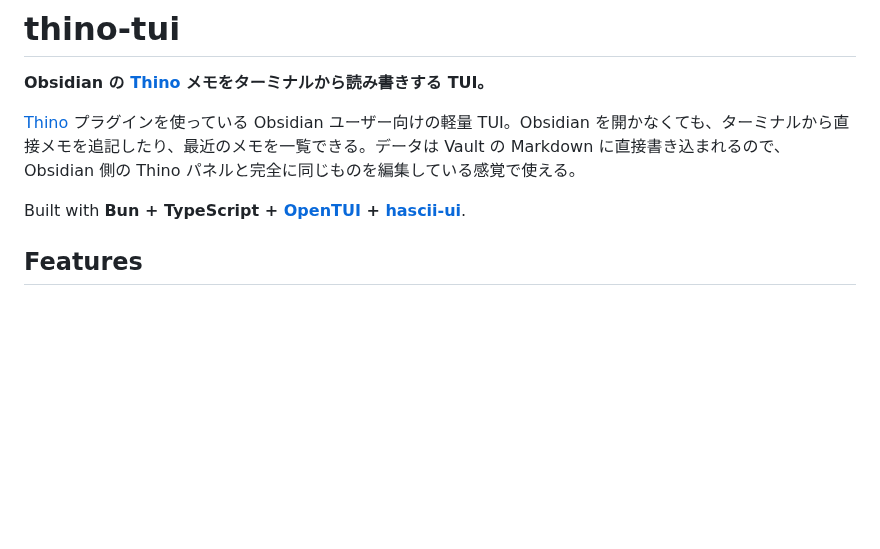
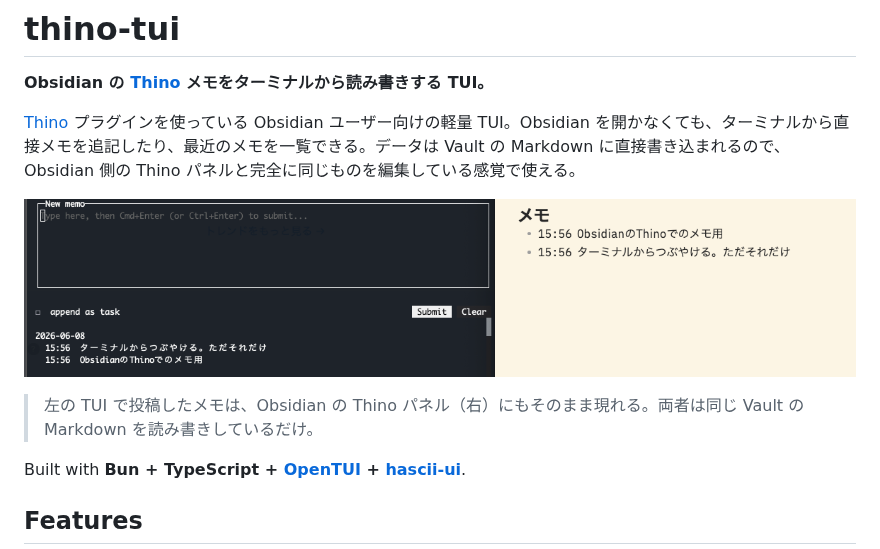
Before and after one commit to taichiyam/thino-tui, a Markdown page: README.md, the part around the change. Drawn GitHub-style; pictures changed too: docs/screenshots/hero.png (added); blank space fills up the shorter version.

Commit message:
docs: add hero screenshot showing TUI / Obsidian Thino panel parity
両ペインで同じ Vault Markdown を編集していることを 1 枚で示すヒーロー画像を
README タグライン直下に追加。元画像から上部 25px をクロップし、
TUI 外で写り込んでいたアバターを除去している。

Refs #31

Co-Authored-By: Claude Opus 4.7 (1M context) <noreply@anthropic.com>

```diff
--- a/README.md
+++ b/README.md
@@ -3,6 +3,10 @@
 **Obsidian の [Thino](https://github.com/Quorafind/Obsidian-Thino) メモをターミナルから読み書きする TUI。**
 
 [Thino](https://github.com/Quorafind/Obsidian-Thino) プラグインを使っている Obsidian ユーザー向けの軽量 TUI。Obsidian を開かなくても、ターミナルから直接メモを追記したり、最近のメモを一覧できる。データは Vault の Markdown に直接書き込まれるので、Obsidian 側の Thino パネルと完全に同じものを編集している感覚で使える。
+
+![thino-tui (左) と Obsidian Thino パネル (右) が同じメモを表示](docs/screenshots/hero.png)
+
+> 左の TUI で投稿したメモは、Obsidian の Thino パネル（右）にもそのまま現れる。両者は同じ Vault の Markdown を読み書きしているだけ。
 
 Built with **Bun + TypeScript + [OpenTUI](https://github.com/anomalyco/opentui) + [hascii-ui](https://ui.hascii.sh)**.
 
```
